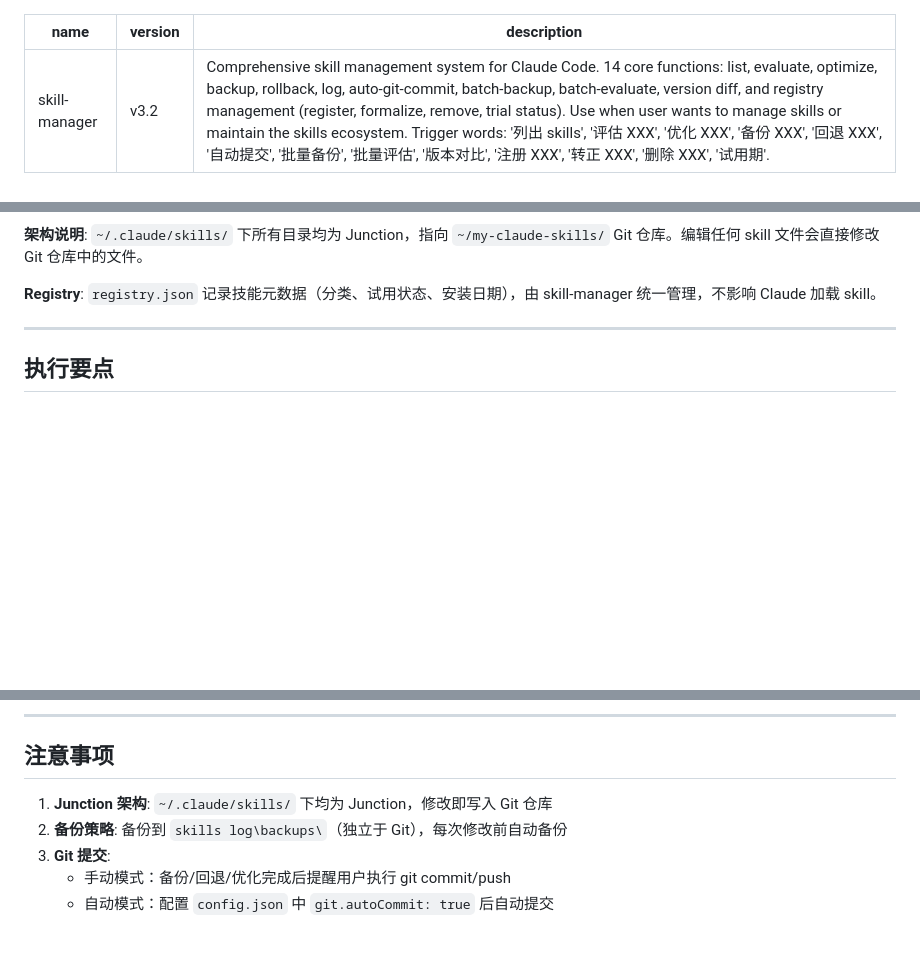
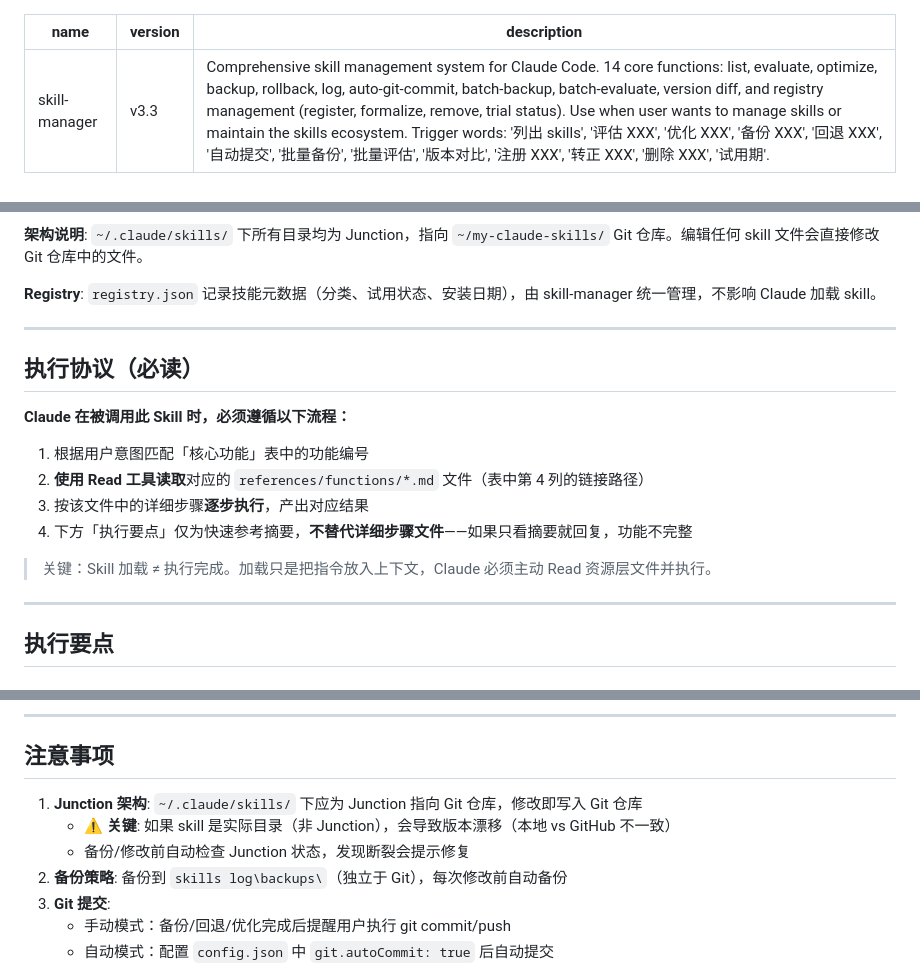
Before and after one commit to finger88/my-claude-skills, a Markdown page: skill-manager/SKILL.md, 3 parts joined by grey strips. Drawn GitHub-style; blank space fills up the shorter version.

Commit message:
skill-manager v3.3: 添加执行协议，修复 Claude 不执行功能的问题
在 SKILL.md 中新增「执行协议（必读）」段落，解决索引式架构下
Claude 只展示摘要不执行功能的根本问题。

变更:
- 新增执行协议段落（4步强制流程：匹配→Read→执行→产出）
- 版本号: v3.2 → v3.3
- 备份: backups/20260409-skill-manager-v3.2/

根因:
SKILL.md 原为索引式架构（核心功能表→references/），但未明确告诉
Claude「匹配后要读 references 并执行」，导致 Claude 误把摘要当完整回复。

修复方案:
在「执行要点」前插入路由指令，明确 Skill 加载 ≠ 执行完成。

```diff
--- a/skill-manager/SKILL.md
+++ b/skill-manager/SKILL.md
@@ -1,6 +1,6 @@
 ---
 name: skill-manager
-version: v3.2
+version: v3.3
 description: "Comprehensive skill management system for Claude Code. 14 core functions: list, evaluate, optimize, backup, rollback, log, auto-git-commit, batch-backup, batch-evaluate, version diff, and registry management (register, formalize, remove, trial status). Use when user wants to manage skills or maintain the skills ecosystem. Trigger words: '列出 skills', '评估 XXX', '优化 XXX', '备份 XXX', '回退 XXX', '自动提交', '批量备份', '批量评估', '版本对比', '注册 XXX', '转正 XXX', '删除 XXX', '试用期'."
 ---
 
@@ -58,6 +59,19 @@ D:\my tool\skills log\            # 日志与备份目录
 **架构说明**: `~/.claude/skills/` 下所有目录均为 Junction，指向 `~/my-claude-skills/` Git 仓库。编辑任何 skill 文件会直接修改 Git 仓库中的文件。
 
 **Registry**: `registry.json` 记录技能元数据（分类、试用状态、安装日期），由 skill-manager 统一管理，不影响 Claude 加载 skill。
+
+---
+
+## 执行协议（必读）
+
+**Claude 在被调用此 Skill 时，必须遵循以下流程：**
+
+1. 根据用户意图匹配「核心功能」表中的功能编号
+2. **使用 Read 工具读取**对应的 `references/functions/*.md` 文件（表中第 4 列的链接路径）
+3. 按该文件中的详细步骤**逐步执行**，产出对应结果
+4. 下方「执行要点」仅为快速参考摘要，**不替代详细步骤文件**——如果只看摘要就回复，功能不完整
+
+> 关键：Skill 加载 ≠ 执行完成。加载只是把指令放入上下文，Claude 必须主动 Read 资源层文件并执行。
 
 ---
 
@@ -157,7 +171,9 @@ Skill 应遵循的核心结构:
 
 ## 注意事项
 
-1. **Junction 架构**: `~/.claude/skills/` 下均为 Junction，修改即写入 Git 仓库
+1. **Junction 架构**: `~/.claude/skills/` 下应为 Junction 指向 Git 仓库，修改即写入 Git 仓库
+   - ⚠️ **关键**: 如果 skill 是实际目录（非 Junction），会导致版本漂移（本地 vs GitHub 不一致）
+   - 备份/修改前自动检查 Junction 状态，发现断裂会提示修复
 2. **备份策略**: 备份到 `skills log\backups\`（独立于 Git），每次修改前自动备份
 3. **Git 提交**:
    - 手动模式：备份/回退/优化完成后提醒用户执行 git commit/push
```
Also changed, not shown: other parts of skill-manager/SKILL.md (+1 -0 lines).
